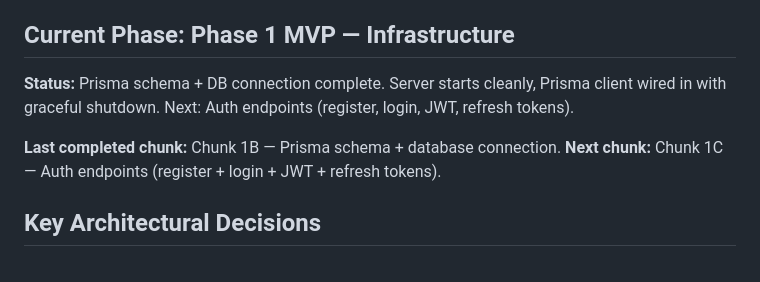
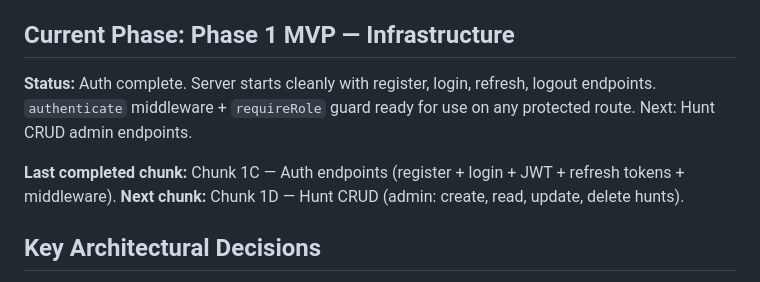
Before and after one commit to TaVlala/Treasure-Hunt, a Markdown page: CLAUDE.md, the part around the change. GitHub-like rendering.

Commit message:
docs: update PROGRESS.md and CLAUDE.md after Chunk 1C
Mark auth endpoints + middleware as complete. Update next chunk to 1D (Hunt CRUD admin).

Co-Authored-By: Claude Sonnet 4.6 <noreply@anthropic.com>

```diff
--- a/CLAUDE.md
+++ b/CLAUDE.md
@@ -14,11 +14,11 @@ hunt tickets, and tourism board contracts.
 
 ## Current Phase: Phase 1 MVP — Infrastructure
 
-**Status:** Prisma schema + DB connection complete. Server starts cleanly, Prisma client wired in with graceful shutdown.
-Next: Auth endpoints (register, login, JWT, refresh tokens).
+**Status:** Auth complete. Server starts cleanly with register, login, refresh, logout endpoints. `authenticate` middleware + `requireRole` guard ready for use on any protected route.
+Next: Hunt CRUD admin endpoints.
 
-**Last completed chunk:** Chunk 1B — Prisma schema + database connection.
-**Next chunk:** Chunk 1C — Auth endpoints (register + login + JWT + refresh tokens).
+**Last completed chunk:** Chunk 1C — Auth endpoints (register + login + JWT + refresh tokens + middleware).
+**Next chunk:** Chunk 1D — Hunt CRUD (admin: create, read, update, delete hunts).
 
 ## Key Architectural Decisions
 
```
Also changed, not shown: docs/PROGRESS.md (+2 -2 lines).
